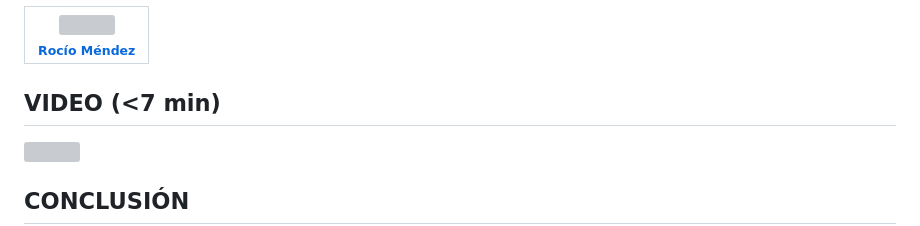
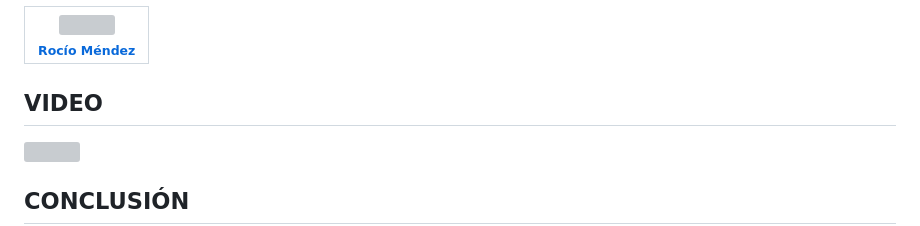
Before and after one commit to RocioAldanaMendez/FastAPI, a Markdown page: README.md, the part around the change. Drawn GitHub-style; grey boxes are pictures that could not be loaded.

Commit message:
change names

```diff
--- a/README.md
+++ b/README.md
@@ -102,7 +102,7 @@ Para este proyecto solo se solicitaron 4 tipos de consultas.
 | [<img src="https://avatars.githubusercontent.com/u/83037176?v=4" width=115><br><sub>Rocío Méndez</sub>](https://github.com/RocioAldanaMendez) |
 | :---: |
 
-## VIDEO (<7 min)
+## VIDEO
 <img src="https://www.vectorlogo.zone/logos/youtube/youtube-ar21.svg"/>
 
 ## CONCLUSIÓN
```
